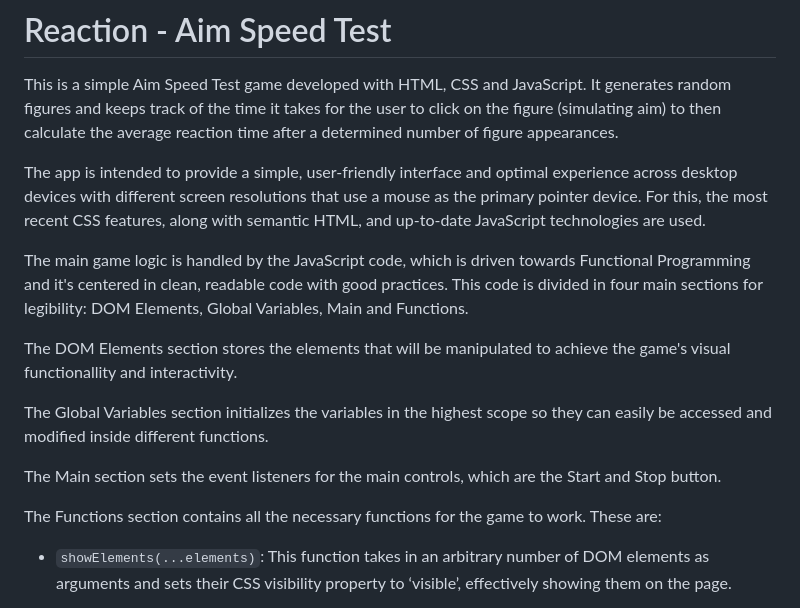
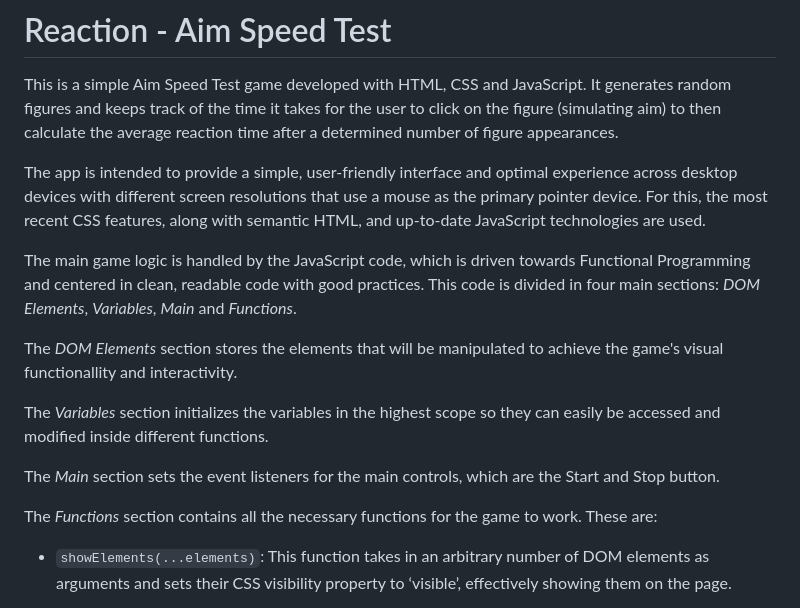
Before and after one commit to MarceloLopezS/reaction-speed-test-game, a Markdown page: README.md, the part around the change. Rendered like a GitHub page.

```diff
--- a/README.md
+++ b/README.md
@@ -4,15 +4,15 @@ This is a simple Aim Speed Test game developed with HTML, CSS and JavaScript. It
 
 The app is intended to provide a simple, user-friendly interface and optimal experience across desktop devices with different screen resolutions that use a mouse as the primary pointer device. For this, the most recent CSS features, along with semantic HTML, and up-to-date JavaScript technologies are used.
 
-The main game logic is handled by the JavaScript code, which is driven towards Functional Programming and it's centered in clean, readable code with good practices. This code is divided in four main sections for legibility: DOM Elements, Global Variables, Main and Functions.
+The main game logic is handled by the JavaScript code, which is driven towards Functional Programming and centered in clean, readable code with good practices. This code is divided in four main sections: *DOM Elements*, *Variables*, *Main* and *Functions*.
 
-The DOM Elements section stores the elements that will be manipulated to achieve the game's visual functionallity and interactivity.
+The *DOM Elements* section stores the elements that will be manipulated to achieve the game's visual functionallity and interactivity.
 
-The Global Variables section initializes the variables in the highest scope so they can easily be accessed and modified inside different functions.
+The *Variables* section initializes the variables in the highest scope so they can easily be accessed and modified inside different functions.
 
-The Main section sets the event listeners for the main controls, which are the Start and Stop button.
+The *Main* section sets the event listeners for the main controls, which are the Start and Stop button.
 
-The Functions section contains all the necessary functions for the game to work. These are:
+The *Functions* section contains all the necessary functions for the game to work. These are:
 
 - `showElements(...elements)`: This function takes in an arbitrary number of DOM elements as arguments and sets their CSS visibility property to ‘visible’, effectively showing them on the page.
 
```
